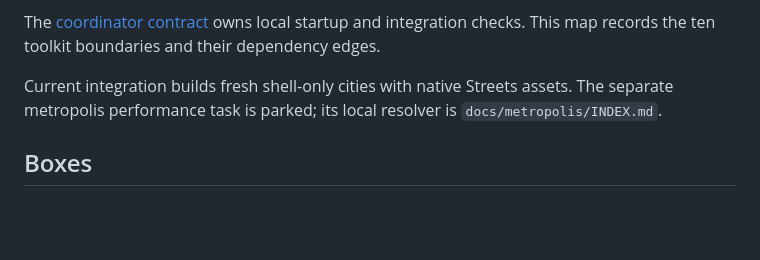
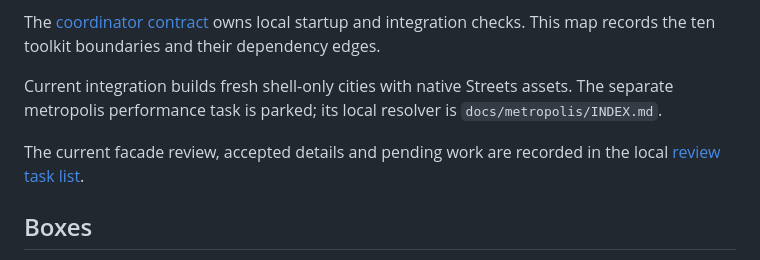
Before and after one commit to hec-ovi/urbe, a Markdown page: docs/INDEX.md, the part around the change. Rendered like a GitHub page; blank space fills up the shorter version.

Commit message:
index the local facade review checkpoint

```diff
--- a/docs/INDEX.md
+++ b/docs/INDEX.md
@@ -7,6 +7,8 @@ The reader accepts stage documents anywhere inside this checkout. Source and ima
 The [coordinator contract](../CONTRACT.md) owns local startup and integration checks. This map records the ten toolkit boundaries and their dependency edges.
 
 Current integration builds fresh shell-only cities with native Streets assets. The separate metropolis performance task is parked; its local resolver is `docs/metropolis/INDEX.md`.
+
+The current facade review, accepted details and pending work are recorded in the local [review task list](TASKS.md).
 
 ## Boxes
 
```
